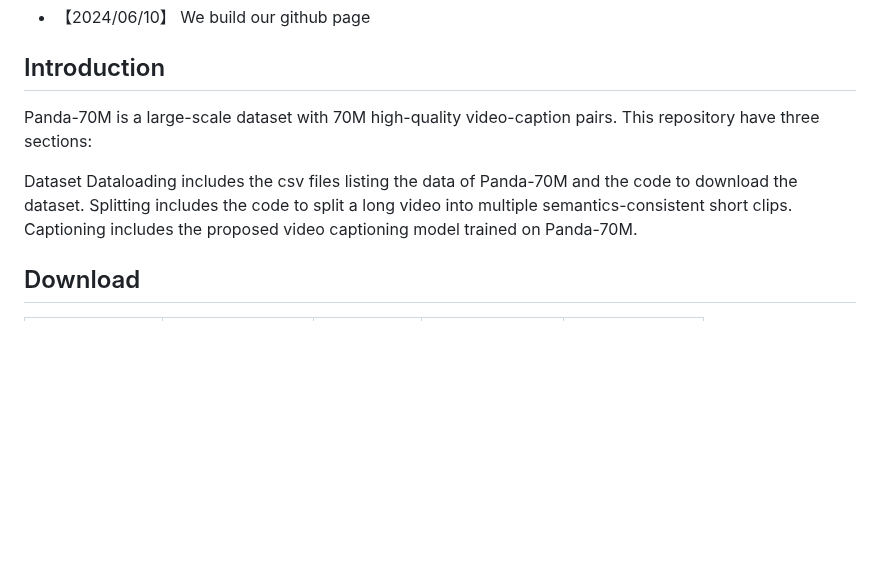
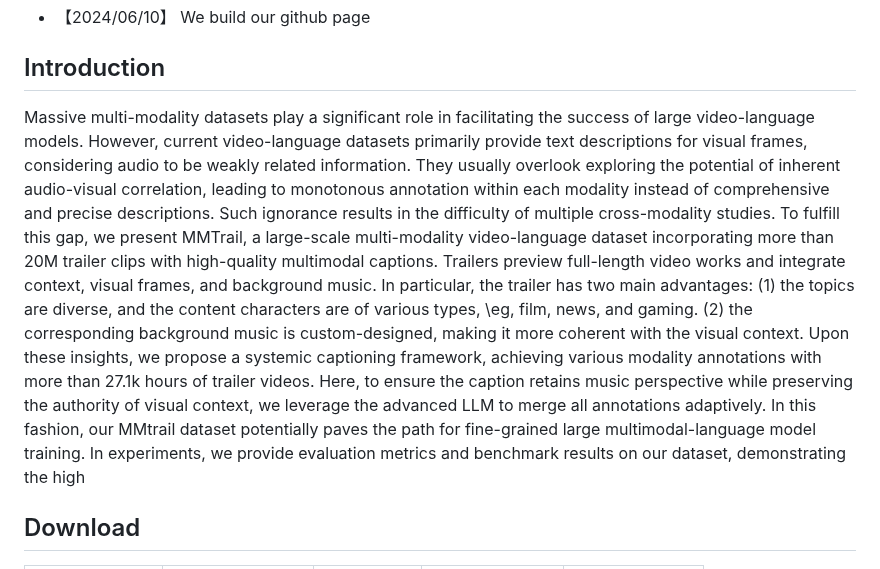
Before and after one commit to litwellchi/MMTrail, a Markdown page: README.md, the part around the change. GitHub-like rendering; blank space fills up the shorter version.

```diff
--- a/README.md
+++ b/README.md
@@ -15,11 +15,14 @@ This is the offical Github repository of MMTrail-20M
 * 【2024/06/10】 We build our github page
 
 ## Introduction
-Panda-70M is a large-scale dataset with 70M high-quality video-caption pairs. This repository have three sections:
-
-Dataset Dataloading includes the csv files listing the data of Panda-70M and the code to download the dataset.
-Splitting includes the code to split a long video into multiple semantics-consistent short clips.
-Captioning includes the proposed video captioning model trained on Panda-70M.
+Massive multi-modality datasets play a significant role in facilitating the success of large video-language models.
+However, current video-language datasets primarily provide text descriptions for visual frames, considering audio to be weakly related information. They usually overlook exploring the potential of inherent audio-visual correlation, leading to monotonous annotation within each modality instead of comprehensive and precise descriptions. Such ignorance results in the difficulty of multiple cross-modality studies.
+To fulfill this gap, we present MMTrail, a large-scale multi-modality video-language dataset incorporating more than 20M trailer clips with high-quality multimodal captions.
+Trailers preview full-length video works and integrate context, visual frames, and background music. In particular, the trailer has two main advantages:
+(1) the topics are diverse, and the content characters are of various types, \eg, film,  news, and gaming.
+(2) the corresponding background music is custom-designed, making it more coherent with the visual context.
+Upon these insights, we propose a systemic captioning framework, achieving various modality annotations with more than 27.1k hours of trailer videos. Here, to ensure the caption retains music perspective while preserving the authority of visual context, we leverage the advanced LLM to merge all annotations adaptively.
+In this fashion, our MMtrail dataset potentially paves the path for fine-grained large multimodal-language model training. In experiments, we provide evaluation metrics and benchmark results on our dataset, demonstrating the high
 
 ## Download
 
```
